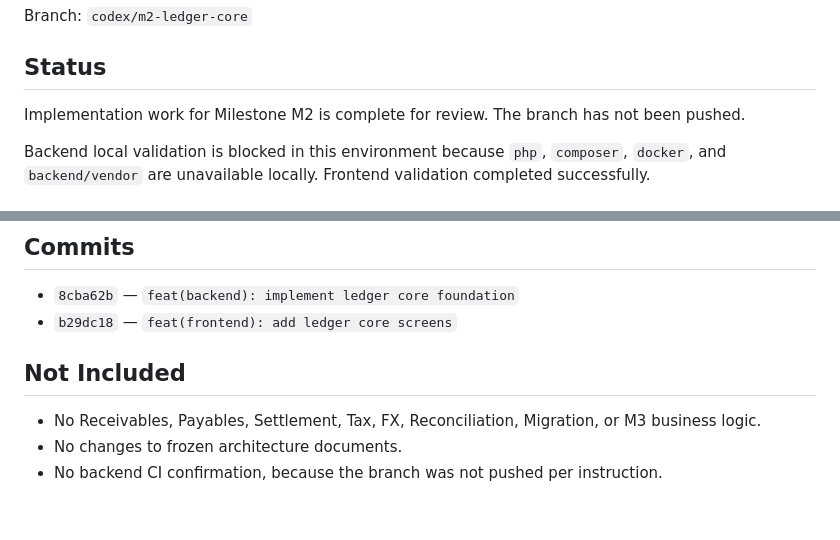
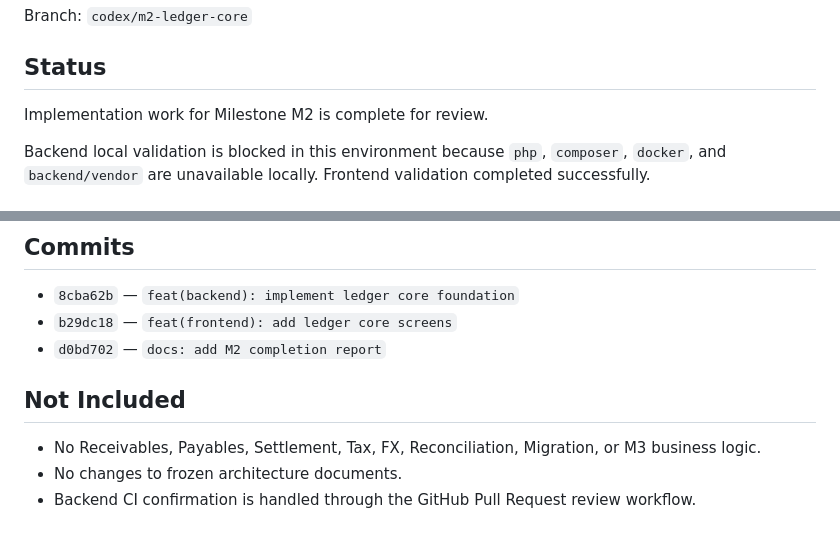
Before and after one commit to nhtest221/hivefinance, a Markdown page: M2_COMPLETION_REPORT.md, 2 parts joined by grey strips. GitHub-like rendering.

Commit message:
docs: update M2 review report commits

```diff
--- a/M2_COMPLETION_REPORT.md
+++ b/M2_COMPLETION_REPORT.md
@@ -4,7 +4,7 @@ Branch: `codex/m2-ledger-core`
 
 ## Status
 
-Implementation work for Milestone M2 is complete for review. The branch has not been pushed.
+Implementation work for Milestone M2 is complete for review.
 
 Backend local validation is blocked in this environment because `php`, `composer`, `docker`, and `backend/vendor` are unavailable locally. Frontend validation completed successfully.
 
@@ -73,9 +73,10 @@ Blocked locally:
 
 - `8cba62b` — `feat(backend): implement ledger core foundation`
 - `b29dc18` — `feat(frontend): add ledger core screens`
+- `d0bd702` — `docs: add M2 completion report`
 
 ## Not Included
 
 - No Receivables, Payables, Settlement, Tax, FX, Reconciliation, Migration, or M3 business logic.
 - No changes to frozen architecture documents.
-- No backend CI confirmation, because the branch was not pushed per instruction.
+- Backend CI confirmation is handled through the GitHub Pull Request review workflow.
```
